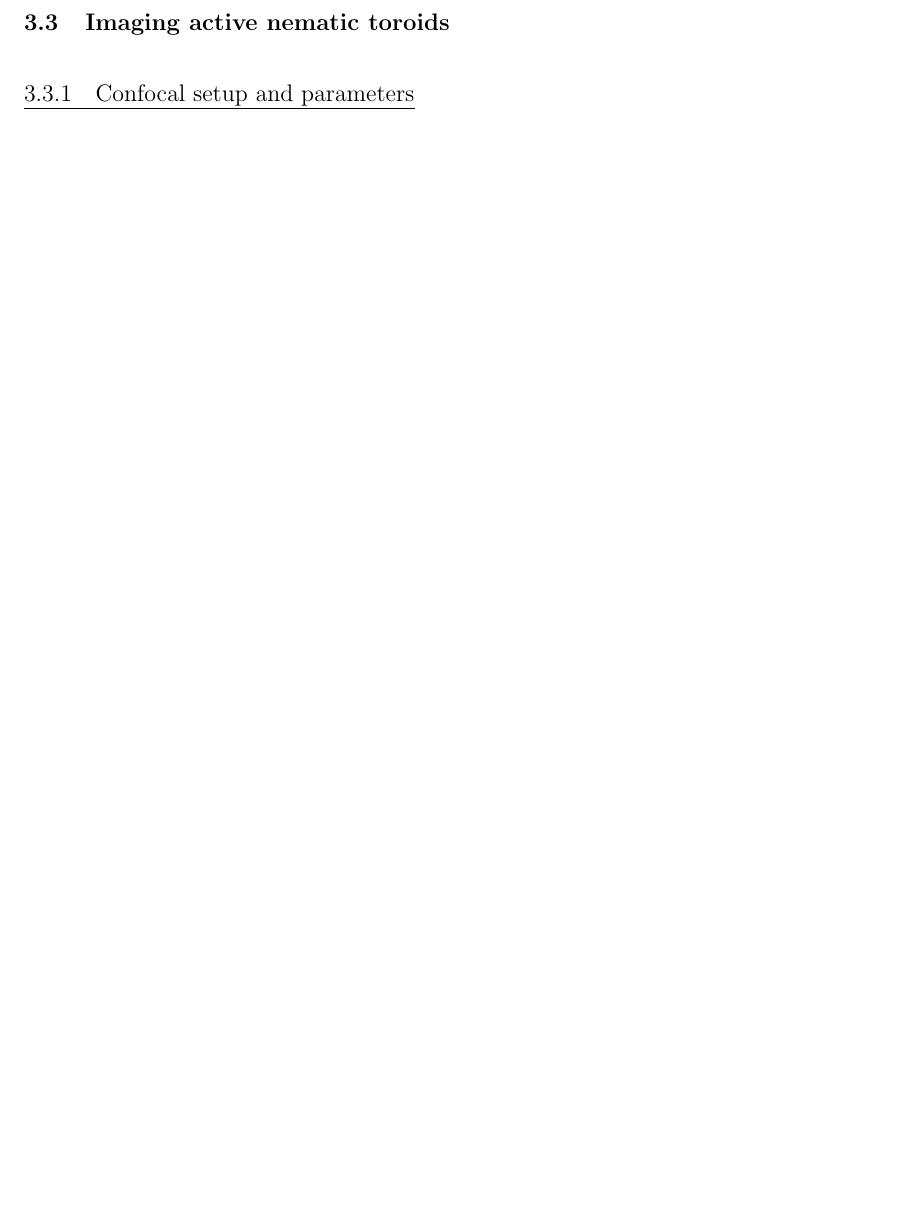
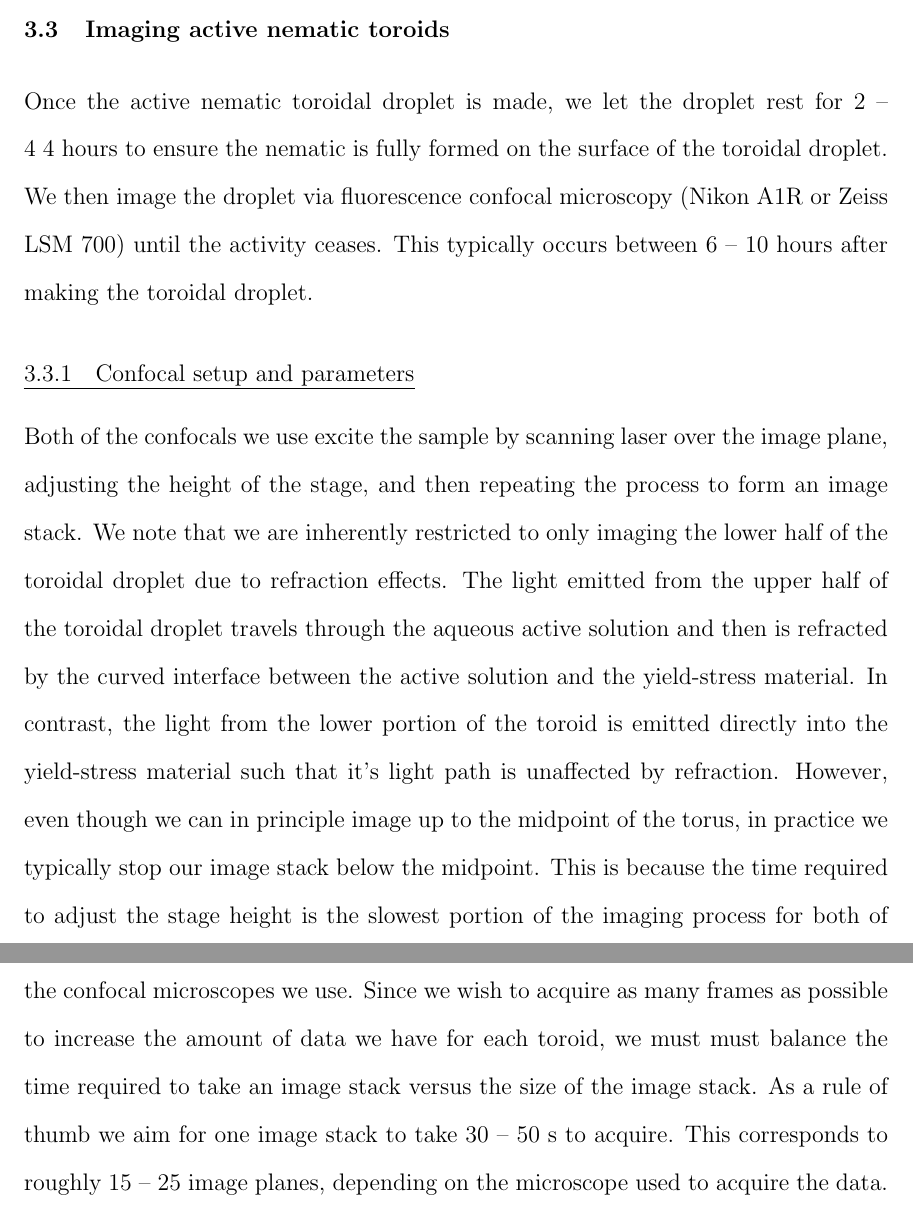
Before and after one commit to perrywmellis/thesis, a LaTeX thesis (document/thesis.tex, which reads document/chapter3.tex): part of page 81 of 101 before the commit and two parts of pages 79 and 80 of 102 after it, the two joined at a grey line, cut so that both start at the same text, the shorter picture padded with empty space. Compiled offline with pdfLaTeX.

Commit message:
on 3.3.1

```diff
--- a/document/chapter3.tex
+++ b/document/chapter3.tex
@@ -266,7 +267,23 @@ In addition, it is important to withdraw the dummy fluid slowly ($\approx 1$~mL/
 
 
 \section{Imaging active nematic toroids}
+Once the active nematic toroidal droplet is made, we let the droplet rest for 2~--4~4~hours to ensure the nematic is fully formed on the surface of the toroidal droplet.
+We then image the droplet via fluorescence confocal microscopy (Nikon A1R or Zeiss LSM 700) until the activity ceases.
+This typically occurs between 6~--~10~hours after making the toroidal droplet.
+
+
 \subsection{Confocal setup and parameters}
+Both of the confocals we use excite the sample by scanning laser over the image plane, adjusting the height of the stage, and then repeating the process to form an image stack.
+We note that we are inherently restricted to only imaging the lower half of the toroidal droplet due to refraction effects.
+The light emitted from the upper half of the toroidal droplet travels through the aqueous active solution and then is refracted by the curved interface between the active solution and the yield-stress material.
+In contrast, the light from the lower portion of the toroid is emitted directly into the yield-stress material such that it's light path is unaffected by refraction.
+However, even though we can in principle image up to the midpoint of the torus, in practice we typically stop our image stack below the midpoint.
+This is because the time required to adjust the stage height is the slowest portion of the imaging process for both of the confocal microscopes we use.
+Since we wish to acquire as many frames as possible to increase the amount of data we have for each toroid, we must must balance the time required to take an image stack versus the size of the image stack.
+As a rule of thumb we aim for one image stack to take 30~--~50~s to acquire.
+This corresponds to roughly 15~--~25 image planes, depending on the microscope used to acquire the data.
+
+
 \subsection{Passing confocal data into MATLAB}
 
 \section{Determining director and defects}
```
Also changed, not shown: document/chapter3.tex (5 more changed lines).
